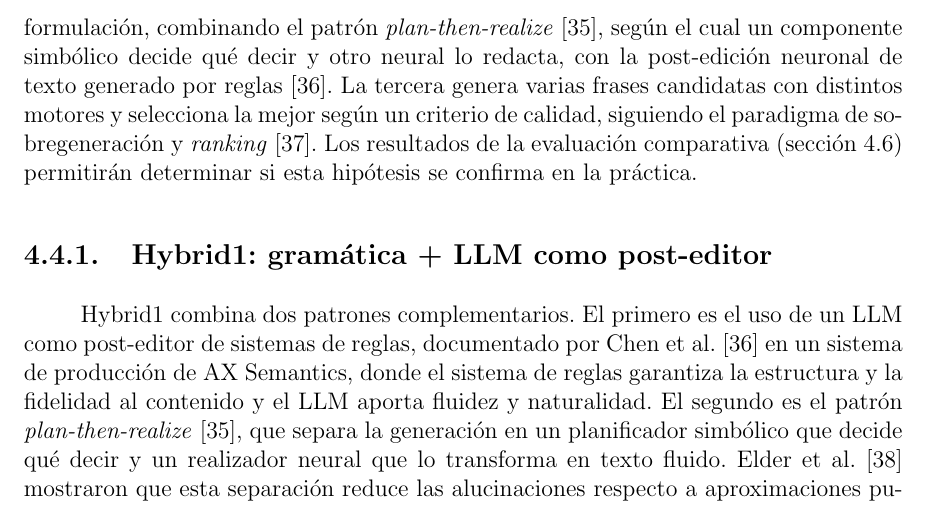
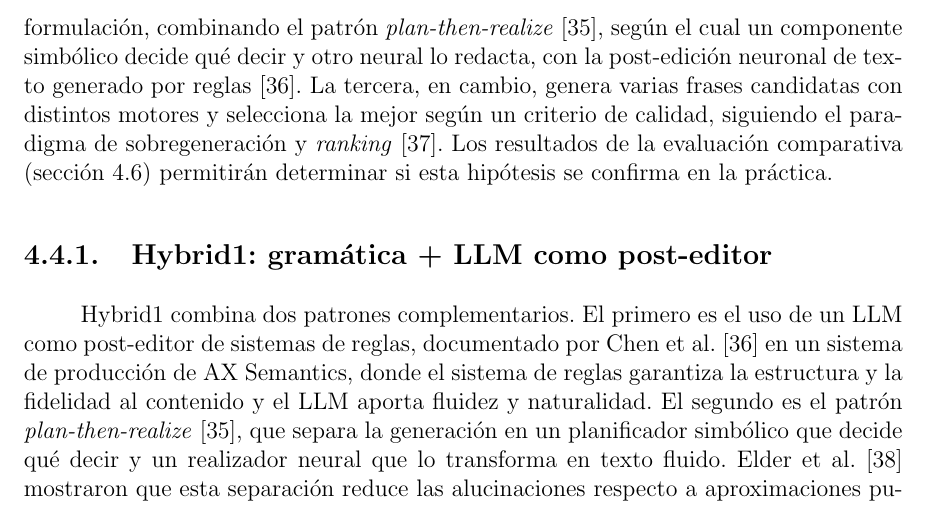
Before and after one commit to Lagaress/tfg-memory, a LaTeX document (main.tex, which reads sections/development/hibridacion.tex): part of page 53 of 119, cut so that both start at the same text. Compiled offline with pdfLaTeX.

Commit message:
Add contrast connector to the third hybridization strategy
'La tercera, en cambio,' marks the shift from the two post-editing
strategies to the overgenerate-and-rank paradigm. Avoids the
previously-removed 'Por un lado/Por otro lado'.

Co-Authored-By: Claude Opus 4.7 <noreply@anthropic.com>

```diff
--- a/sections/development/hibridacion.tex
+++ b/sections/development/hibridacion.tex
@@ -2,7 +2,7 @@ Las secciones anteriores han mostrado que cada técnica de generación tiene for
 
 Esa complementariedad es la base de la hibridación, que parte de la hipótesis de que combinar las técnicas puede producir resultados superiores a los de cada una por separado: una gramática que garantice la estructura, enriquecida con la naturalidad de un LLM, o un sistema que genere múltiples candidatos y seleccione el mejor.
 
-Se implementan tres estrategias de hibridación con objetivos diferenciados. Las dos primeras parten de la salida de un motor determinista (gramática formal en una, gramática enriquecida con \textit{embeddings} en la otra) y la pasan por un LLM que refina la formulación, combinando el patrón \textit{plan-then-realize}~\cite{moryossef2019stepbystep}, según el cual un componente simbólico decide qué decir y otro neural lo redacta, con la post-edición neuronal de texto generado por reglas~\cite{chen2025axsemantics}. La tercera genera varias frases candidatas con distintos motores y selecciona la mejor según un criterio de calidad, siguiendo el paradigma de sobregeneración y \textit{ranking}~\cite{sharma2019overgenerate}. Los resultados de la evaluación comparativa (sección~\ref{sec:evaluacion-comparativa}) permitirán determinar si esta hipótesis se confirma en la práctica.
+Se implementan tres estrategias de hibridación con objetivos diferenciados. Las dos primeras parten de la salida de un motor determinista (gramática formal en una, gramática enriquecida con \textit{embeddings} en la otra) y la pasan por un LLM que refina la formulación, combinando el patrón \textit{plan-then-realize}~\cite{moryossef2019stepbystep}, según el cual un componente simbólico decide qué decir y otro neural lo redacta, con la post-edición neuronal de texto generado por reglas~\cite{chen2025axsemantics}. La tercera, en cambio, genera varias frases candidatas con distintos motores y selecciona la mejor según un criterio de calidad, siguiendo el paradigma de sobregeneración y \textit{ranking}~\cite{sharma2019overgenerate}. Los resultados de la evaluación comparativa (sección~\ref{sec:evaluacion-comparativa}) permitirán determinar si esta hipótesis se confirma en la práctica.
 
 \subsection{Hybrid1: gramática + LLM como post-editor}
 \label{sec:h-hybrid1}
```
